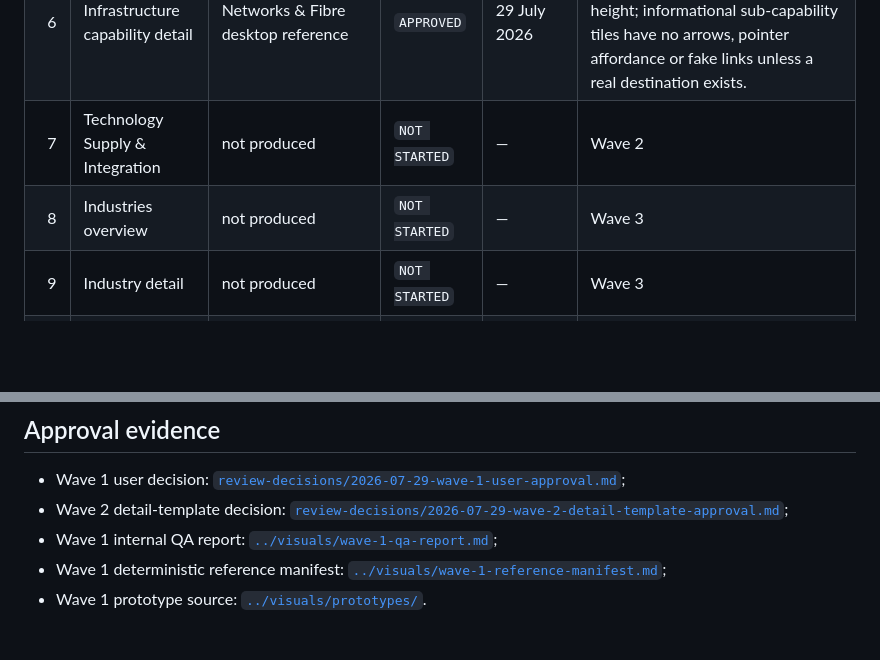
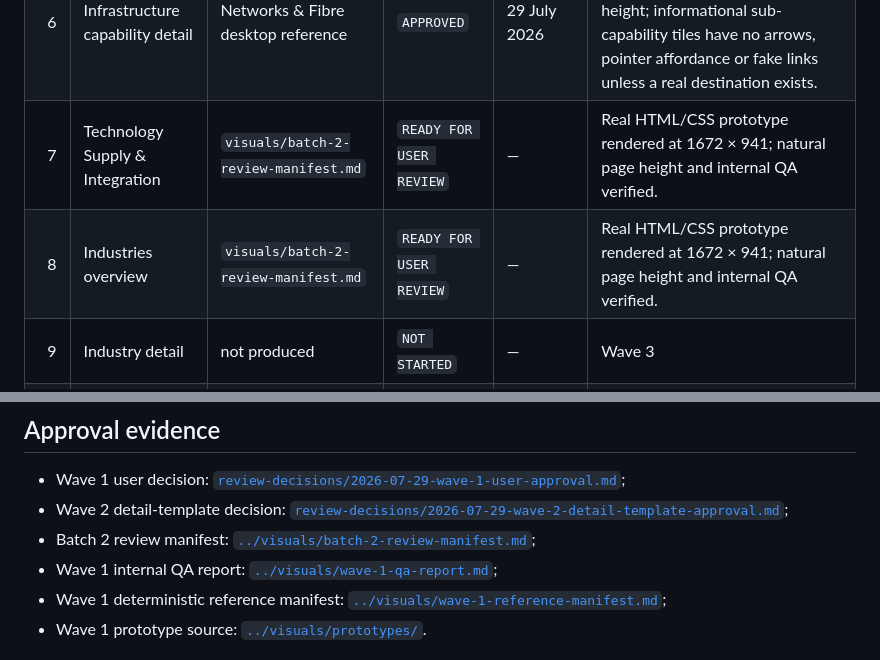
Before and after one commit to tafari3/techgrity-website, a Markdown page: docs/11-master-visual-approval-register.md, 2 parts joined by grey strips. Rendered like a GitHub page; blank space fills up the shorter version.

Commit message:
Move Technology Supply and Industries overview to user review

```diff
--- a/docs/11-master-visual-approval-register.md
+++ b/docs/11-master-visual-approval-register.md
@@ -13,8 +13,8 @@ This register records the approval state of the 13 authoritative master page tem
 | 4 | Digital capability detail | revised Software, AI & Enterprise Applications desktop reference | `APPROVED` | 29 July 2026 | Revised hero uses a credible operations team and enterprise interface. Final implementation must use natural scrolling and proper section height rather than the condensed review-board height. |
 | 5 | Infrastructure landing | `visuals/wave-1-reference-manifest.md` | `APPROVED` | 29 July 2026 | User reviewed the desktop design; responsive QA remains internal evidence. |
 | 6 | Infrastructure capability detail | Networks & Fibre desktop reference | `APPROVED` | 29 July 2026 | Approved with two controls: final implementation uses natural page height; informational sub-capability tiles have no arrows, pointer affordance or fake links unless a real destination exists. |
-| 7 | Technology Supply & Integration | not produced | `NOT STARTED` | — | Wave 2 |
-| 8 | Industries overview | not produced | `NOT STARTED` | — | Wave 3 |
+| 7 | Technology Supply & Integration | `visuals/batch-2-review-manifest.md` | `READY FOR USER REVIEW` | — | Real HTML/CSS prototype rendered at 1672 × 941; natural page height and internal QA verified. |
+| 8 | Industries overview | `visuals/batch-2-review-manifest.md` | `READY FOR USER REVIEW` | — | Real HTML/CSS prototype rendered at 1672 × 941; natural page height and internal QA verified. |
 | 9 | Industry detail | not produced | `NOT STARTED` | — | Wave 3 |
 | 10 | How We Deliver | not produced | `NOT STARTED` | — | Wave 3 |
 | 11 | Company | not produced | `NOT STARTED` | — | Wave 4 |
@@ -25,6 +25,7 @@ This register records the approval state of the 13 authoritative master page tem
 
 - Wave 1 user decision: [`review-decisions/2026-07-29-wave-1-user-approval.md`](review-decisions/2026-07-29-wave-1-user-approval.md);
 - Wave 2 detail-template decision: [`review-decisions/2026-07-29-wave-2-detail-template-approval.md`](review-decisions/2026-07-29-wave-2-detail-template-approval.md);
+- Batch 2 review manifest: [`../visuals/batch-2-review-manifest.md`](../visuals/batch-2-review-manifest.md);
 - Wave 1 internal QA report: [`../visuals/wave-1-qa-report.md`](../visuals/wave-1-qa-report.md);
 - Wave 1 deterministic reference manifest: [`../visuals/wave-1-reference-manifest.md`](../visuals/wave-1-reference-manifest.md);
 - Wave 1 prototype source: [`../visuals/prototypes/`](../visuals/prototypes/).
```
